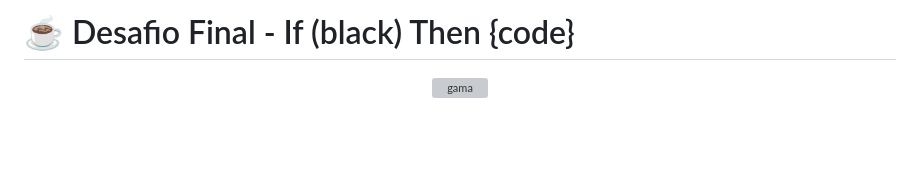
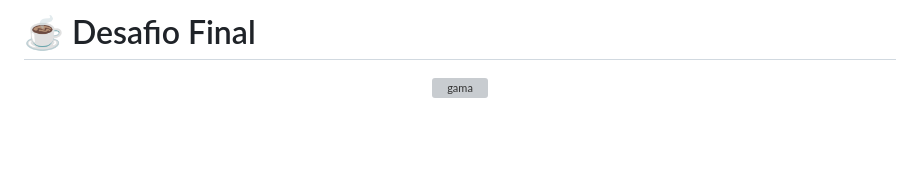
Before and after one commit to Eduardosilva3/Hello_Bank_Projeto, a Markdown page: readme.md, the part around the change. Drawn GitHub-style; grey boxes are pictures that could not be loaded.

```diff
--- a/readme.md
+++ b/readme.md
@@ -1,4 +1,4 @@
-# ☕ Desafio Final  - If (black) Then {code}
+# ☕ Desafio Final
 
 
 
```
